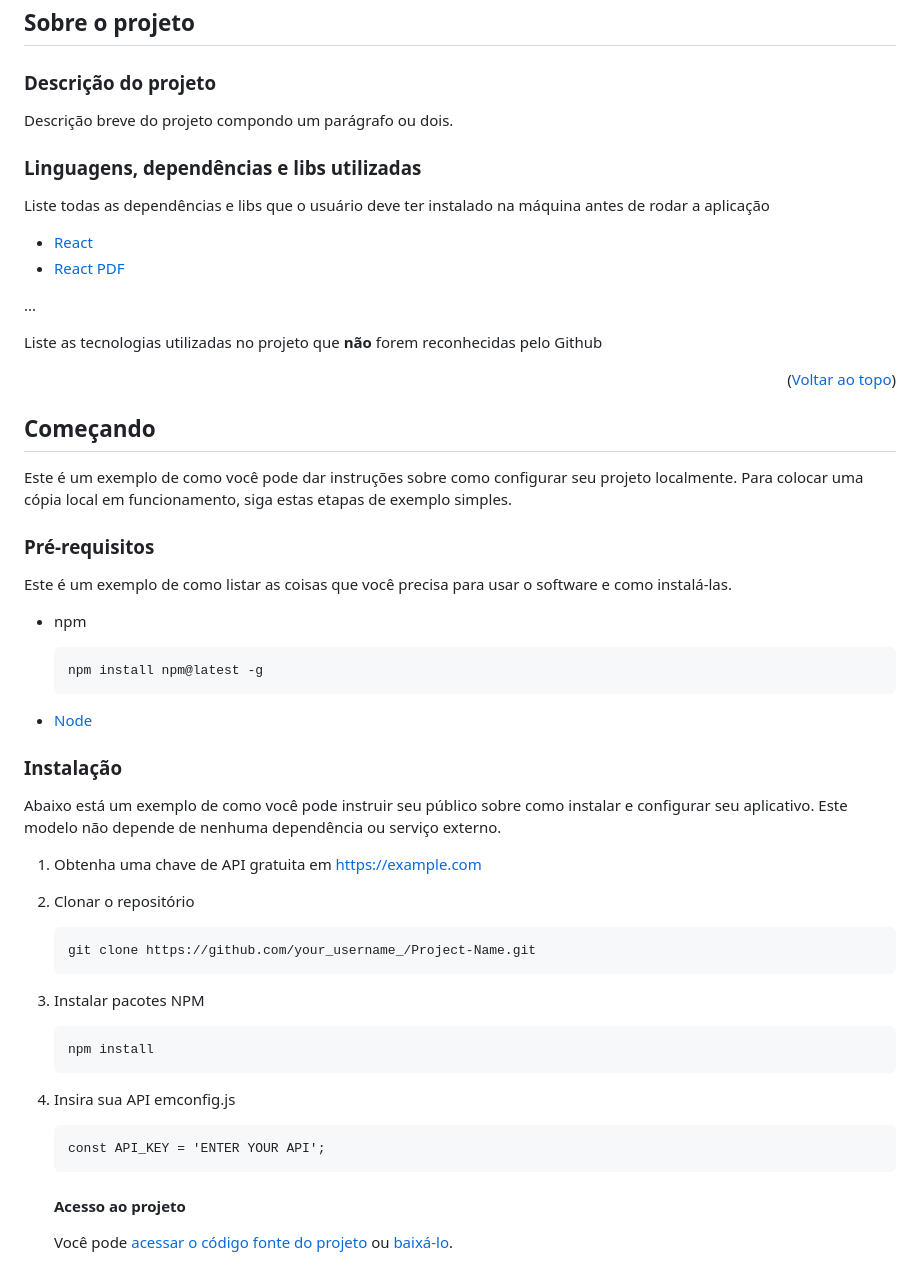
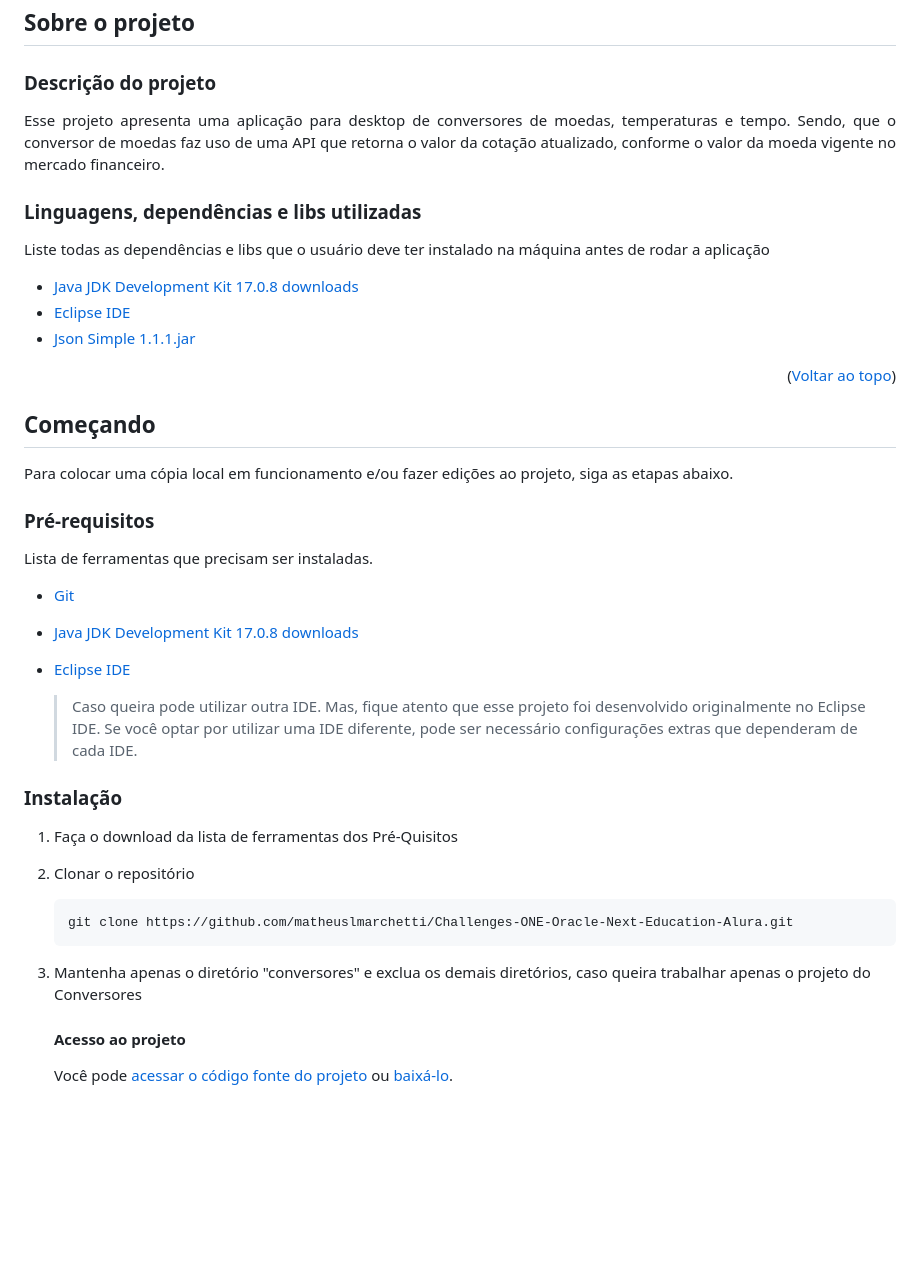
Before and after one commit to matheuslmarchetti/Challenges-ONE-Oracle-Next-Education-Alura, a Markdown page: conversores/README.md, the part around the change. GitHub-like rendering; blank space fills up the shorter version.

Commit message:
Desenvolvimento dos READMEs dos projetos

````diff
--- a/conversores/README.md
+++ b/conversores/README.md
@@ -33,61 +33,46 @@
 ### Descrição do projeto
 
 <p align="justify">
-  Descrição breve do projeto compondo um parágrafo ou dois.
+  Esse projeto apresenta uma aplicação para desktop de conversores de moedas, temperaturas e tempo. Sendo, que o conversor de moedas faz uso de uma API que retorna o valor da cotação atualizado, conforme o valor da moeda vigente no mercado financeiro.
 </p>
 
 ### Linguagens, dependências e libs utilizadas
 
 Liste todas as dependências e libs que o usuário deve ter instalado na máquina antes de rodar a aplicação
 
-- [React](https://pt-br.reactjs.org/docs/create-a-new-react-app.html)
-- [React PDF](https://react-pdf.org/)
-
-...
-
-Liste as tecnologias utilizadas no projeto que **não** forem reconhecidas pelo Github
+- [Java JDK Development Kit 17.0.8 downloads](https://www.oracle.com/br/java/technologies/downloads/#java17)
+- [Eclipse IDE](https://www.eclipse.org/downloads/packages/installer)
+- [Json Simple 1.1.1.jar](https://code.google.com/archive/p/json-simple/downloads)
 
 <p align="right">(<a href="#readme-top">Voltar ao topo</a>)</p>
 
 ## Começando
 
-Este é um exemplo de como você pode dar instruções sobre como configurar seu projeto localmente. Para colocar uma cópia local em funcionamento, siga estas etapas de exemplo simples.
+Para colocar uma cópia local em funcionamento e/ou fazer edições ao projeto, siga as etapas abaixo.
 
 ### Pré-requisitos
 
-Este é um exemplo de como listar as coisas que você precisa para usar o software e como instalá-las.
+Lista de ferramentas que precisam ser instaladas.
 
-- npm
+- [Git](https://git-scm.com/)
 
-  ```
-  npm install npm@latest -g
-  ```
+- [Java JDK Development Kit 17.0.8 downloads](https://www.oracle.com/br/java/technologies/downloads/#java17)
 
-- [Node](https://nodejs.org/en/download/)
+- [Eclipse IDE](https://www.eclipse.org/downloads/packages/installer)
+
+  > Caso queira pode utilizar outra IDE. Mas, fique atento que esse projeto foi desenvolvido originalmente no Eclipse IDE. Se você optar por utilizar uma IDE diferente, pode ser necessário configurações extras que dependeram de cada IDE.
 
 ### Instalação
 
-Abaixo está um exemplo de como você pode instruir seu público sobre como instalar e configurar seu aplicativo. Este modelo não depende de nenhuma dependência ou serviço externo.
-
-1. Obtenha uma chave de API gratuita em https://example.com
+1. Faça o download da lista de ferramentas dos Pré-Quisitos
 
 2. Clonar o repositório
 
    ```
-   git clone https://github.com/your_username_/Project-Name.git
+   git clone https://github.com/matheuslmarchetti/Challenges-ONE-Oracle-Next-Education-Alura.git
    ```
 
-3. Instalar pacotes NPM
-
-   ```
-   npm install
-   ```
-
-4. Insira sua API emconfig.js
-
-   ```
-   const API_KEY = 'ENTER YOUR API';
-   ```
+3. Mantenha apenas o diretório "conversores" e exclua os demais diretórios, caso queira trabalhar apenas o projeto do Conversores
 
    #### Acesso ao projeto
 
````
Also changed, not shown: decodificador-de-texto/README.md (+1 -1 lines).
